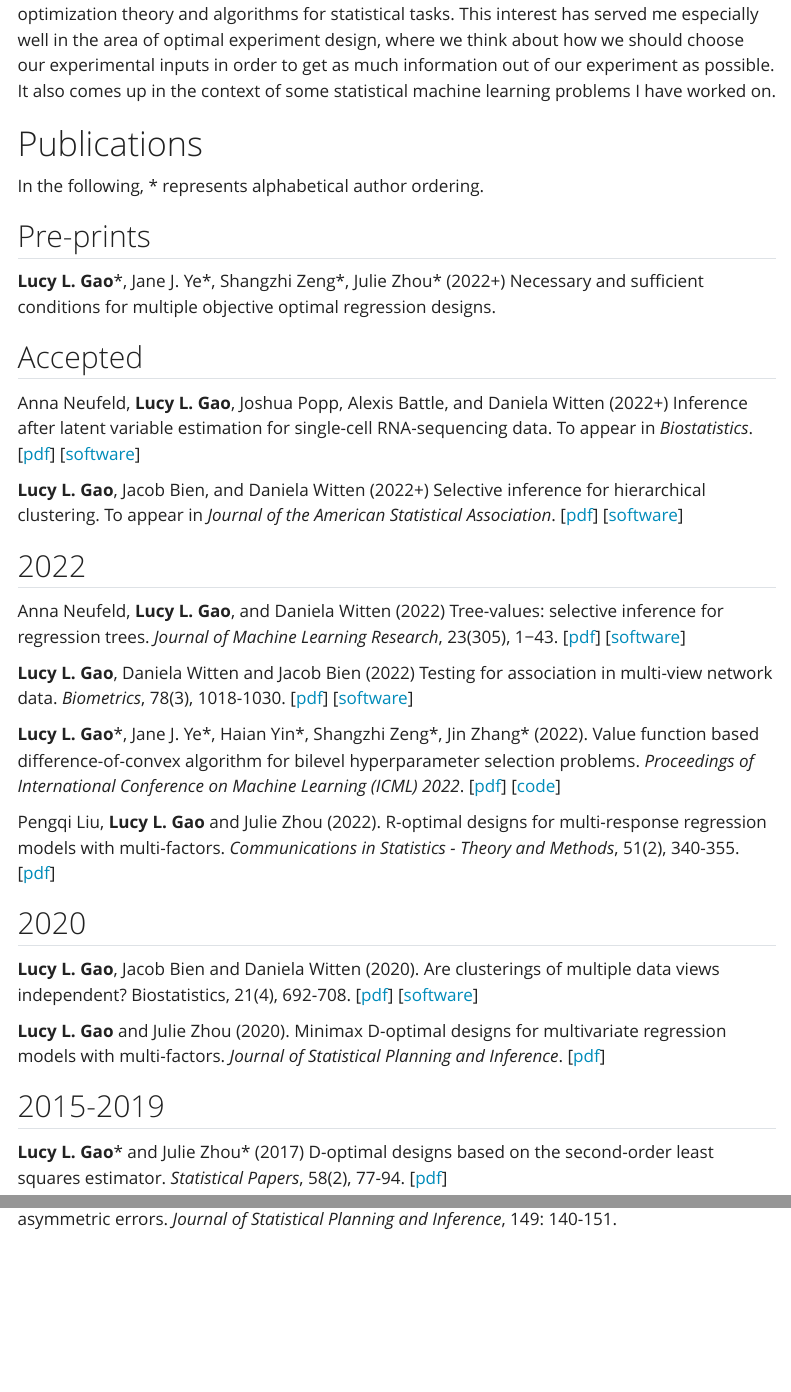
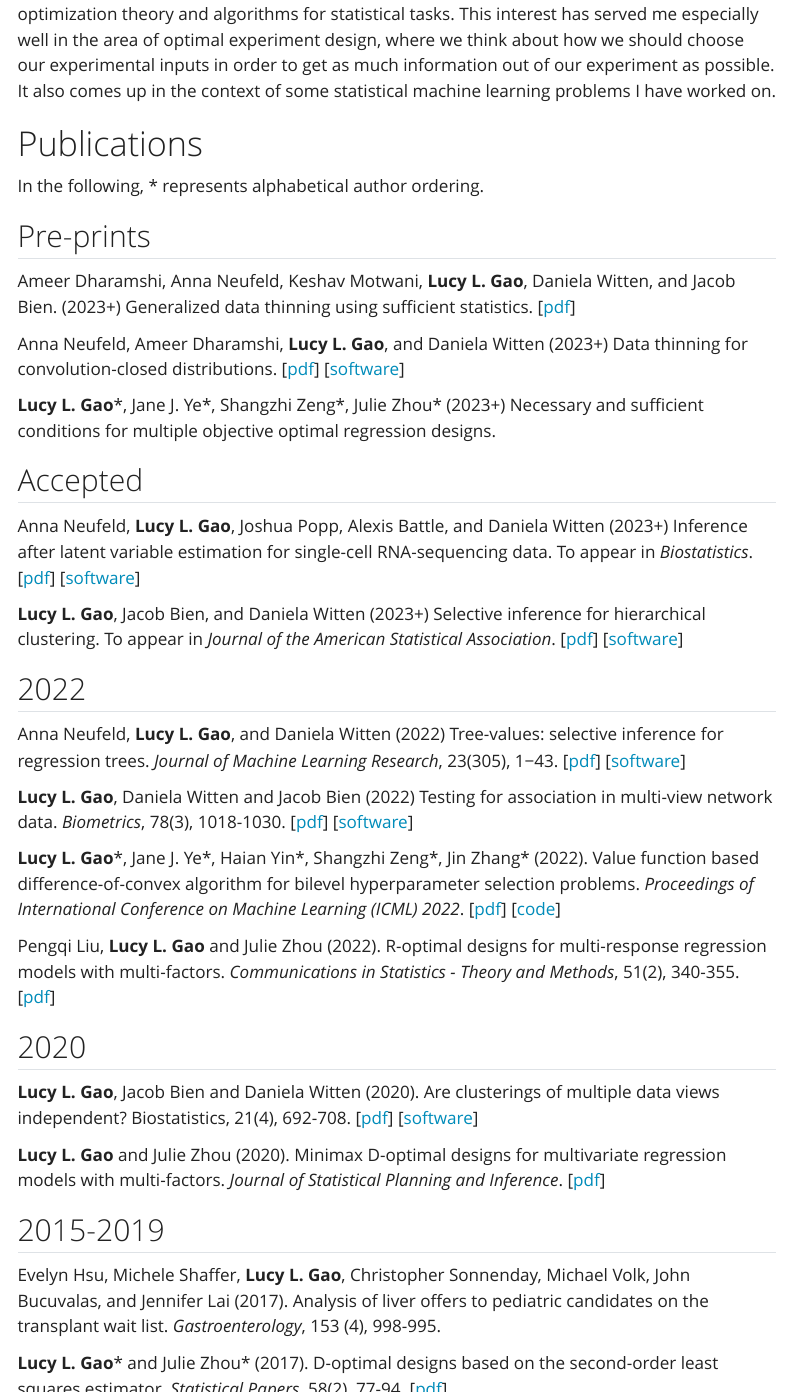
Before and after one commit to lucylgao/lucylgao.github.io, a Quarto document (research.qmd): the page in a window 1100 px wide, from 660 px down, and a second part further down, joined at a grey line. Rendered offline with R 4.5, knitr and Pandoc in place of Quarto, with nearby package versions; menus at the side of the page are left out.

Commit message:
April update

```diff
--- a/research.qmd
+++ b/research.qmd
@@ -23,13 +23,19 @@ In the following, \* represents alphabetical author ordering.
 
 ## Pre-prints
 
-**Lucy L. Gao**\*, Jane J. Ye\*, Shangzhi Zeng\*, Julie Zhou\* (2022+) Necessary and sufficient conditions for multiple objective optimal regression designs.
+
+Ameer Dharamshi, Anna Neufeld, Keshav Motwani, **Lucy L. Gao**, Daniela Witten, and Jacob Bien. (2023+) Generalized data thinning using sufficient statistics. [[pdf](https://arxiv.org/abs/2303.12931)]
+
+
+Anna Neufeld, Ameer Dharamshi, **Lucy L. Gao**, and Daniela Witten (2023+) Data thinning for convolution-closed distributions. [[pdf](https://arxiv.org/abs/2301.07276)] [[software](https://anna-neufeld.github.io/datathin/index.html)]
+
+**Lucy L. Gao**\*, Jane J. Ye\*, Shangzhi Zeng\*, Julie Zhou\* (2023+) Necessary and sufficient conditions for multiple objective optimal regression designs.
 
 ## Accepted
 
-Anna Neufeld, **Lucy L. Gao**, Joshua Popp, Alexis Battle, and Daniela Witten (2022+) Inference after latent variable estimation for single-cell RNA-sequencing data. To appear in *Biostatistics*. [[pdf](https://arxiv.org/abs/2207.00554)] [[software](https://anna-neufeld.github.io/countsplit/)]
+Anna Neufeld, **Lucy L. Gao**, Joshua Popp, Alexis Battle, and Daniela Witten (2023+) Inference after latent variable estimation for single-cell RNA-sequencing data. To appear in *Biostatistics*. [[pdf](https://arxiv.org/abs/2207.00554)] [[software](https://anna-neufeld.github.io/countsplit/)]
 
-**Lucy L. Gao**, Jacob Bien, and Daniela Witten (2022+) Selective inference for hierarchical clustering. To appear in *Journal of the American Statistical Association*. [[pdf](https://arxiv.org/abs/2012.02936)] [[software](clusterpval)]
+**Lucy L. Gao**, Jacob Bien, and Daniela Witten (2023+) Selective inference for hierarchical clustering. To appear in *Journal of the American Statistical Association*. [[pdf](https://arxiv.org/abs/2012.02936)] [[software](clusterpval)]
 
 ## 2022
 
@@ -49,6 +55,9 @@ Pengqi Liu, **Lucy L. Gao** and Julie Zhou (2022). R-optimal designs for multi-r
 
 ## 2015-2019
 
-**Lucy L. Gao**\* and Julie Zhou\* (2017) D-optimal designs based on the second-order least squares estimator. *Statistical Papers*, 58(2), 77-94. [[pdf](https://dspace.library.uvic.ca:8443/handle/1828/7383)]
+Evelyn Hsu, Michele Shaffer, **Lucy L. Gao**, Christopher Sonnenday, Michael Volk, John Bucuvalas, and Jennifer Lai (2017).
+Analysis of liver offers to pediatric candidates on the transplant wait list. *Gastroenterology*, 153 (4), 998-995.
+
+**Lucy L. Gao**\* and Julie Zhou\* (2017). D-optimal designs based on the second-order least squares estimator. *Statistical Papers*, 58(2), 77-94. [[pdf](https://dspace.library.uvic.ca:8443/handle/1828/7383)]
 
 **Lucy L. Gao** and Julie Zhou (2014) New optimal design criteria for regression models with asymmetric errors. *Journal of Statistical Planning and Inference*, 149: 140-151.
```
Also changed, not shown: STAT548.qmd (+1 -1 lines), resources.qmd (+1 -1 lines), 3 other files.
